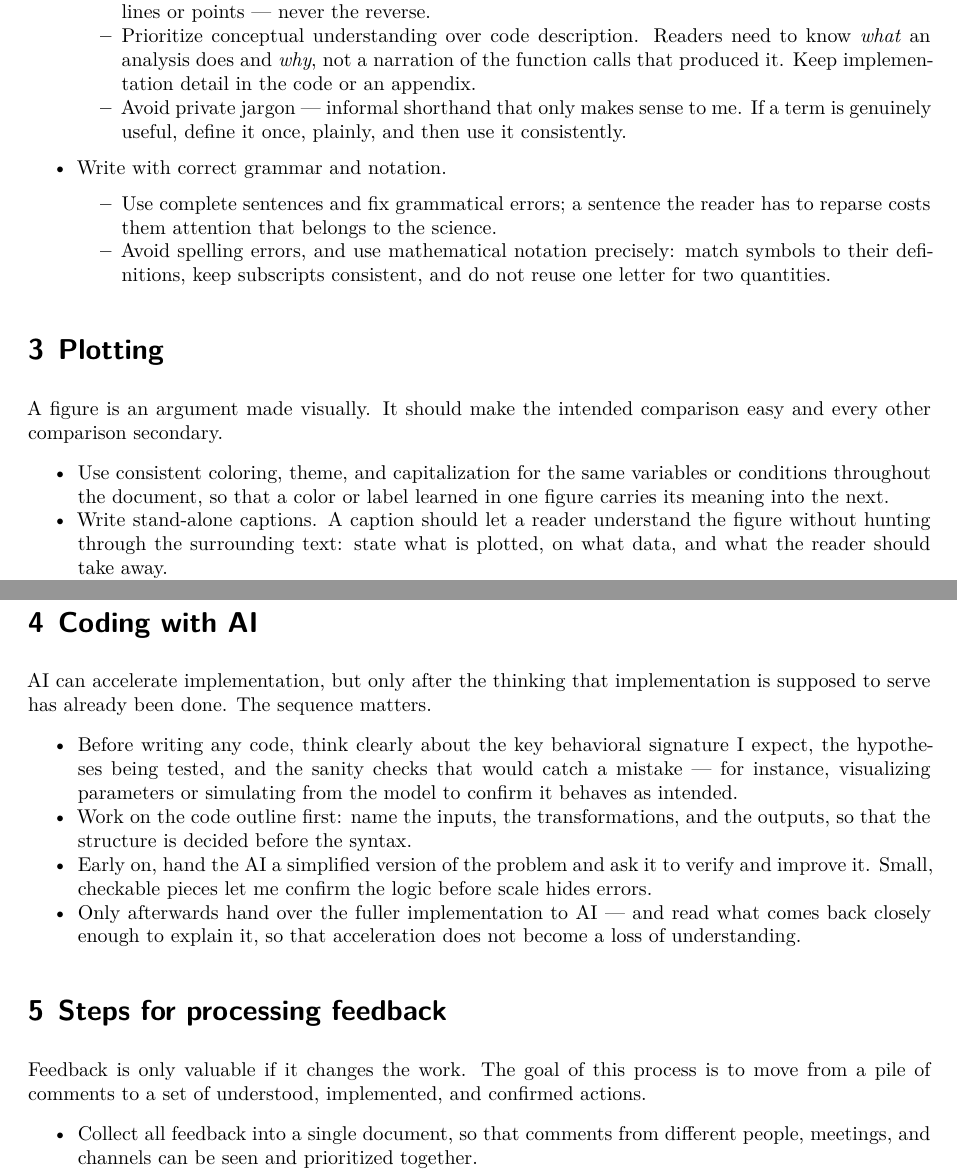
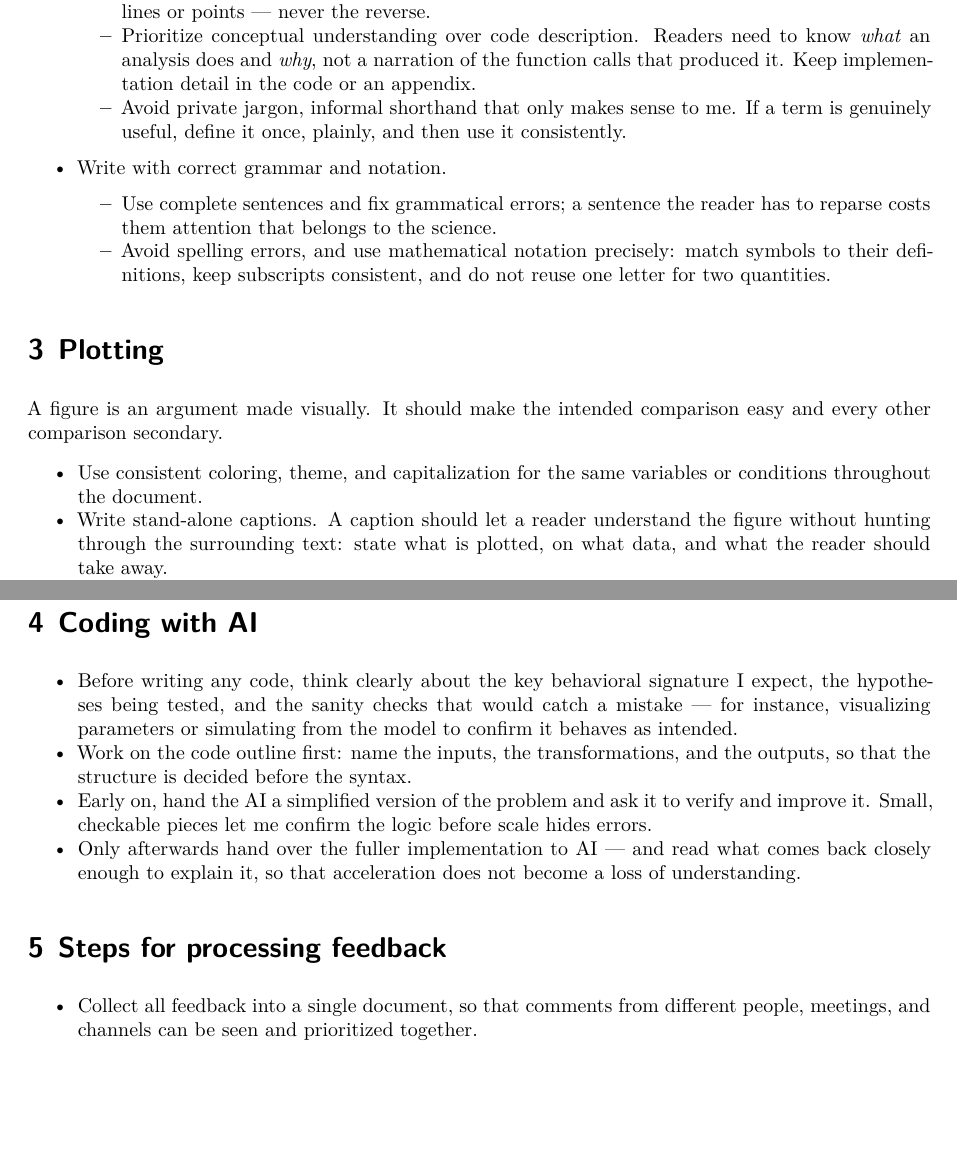
Before and after one commit to nanwanglin/templates, a Quarto document (experiment-report.qmd): two parts of pages 2 and 3 of 3, joined at a grey line, cut so that both start at the same text, the shorter picture padded with empty space. Rendered offline with R 4.5, knitr and Pandoc in place of Quarto, then LaTeX, with nearby package versions.

```diff
--- a/experiment-report.qmd
+++ b/experiment-report.qmd
@@ -43,7 +43,7 @@
 - Write with maximum clarity.
   - Structure is the main lever for clarity. Put yourself in the reader's position and build each idea up from what they already know before introducing what they do not. When describing a figure, start from its overall purpose, then name the axes, and only then walk through the lines or points — never the reverse.
   - Prioritize conceptual understanding over code description. Readers need to know *what* an analysis does and *why*, not a narration of the function calls that produced it. Keep implementation detail in the code or an appendix.
-  - Avoid private jargon — informal shorthand that only makes sense to me. If a term is genuinely useful, define it once, plainly, and then use it consistently.
+  - Avoid private jargon, informal shorthand that only makes sense to me. If a term is genuinely useful, define it once, plainly, and then use it consistently.
 - Write with correct grammar and notation.
   - Use complete sentences and fix grammatical errors; a sentence the reader has to reparse costs them attention that belongs to the science.
   - Avoid spelling errors, and use mathematical notation precisely: match symbols to their definitions, keep subscripts consistent, and do not reuse one letter for two quantities.
@@ -52,7 +52,7 @@
 
 A figure is an argument made visually. It should make the intended comparison easy and every other comparison secondary.
 
-- Use consistent coloring, theme, and capitalization for the same variables or conditions throughout the document, so that a color or label learned in one figure carries its meaning into the next.
+- Use consistent coloring, theme, and capitalization for the same variables or conditions throughout the document.
 - Write stand-alone captions. A caption should let a reader understand the figure without hunting through the surrounding text: state what is plotted, on what data, and what the reader should take away.
 - Keep as much of the raw information as the plot can bear — individual points, distributions, or trajectories — rather than collapsing everything to a mean that hides the variation behind it.
 - Remove figure junk. Delete gridlines, legends, borders, and annotations that do not serve the comparison; each removed distraction makes the real signal easier to see.
@@ -61,16 +61,12 @@
 
 # Coding with AI
 
-AI can accelerate implementation, but only after the thinking that implementation is supposed to serve has already been done. The sequence matters.
-
 - Before writing any code, think clearly about the key behavioral signature I expect, the hypotheses being tested, and the sanity checks that would catch a mistake — for instance, visualizing parameters or simulating from the model to confirm it behaves as intended.
 - Work on the code outline first: name the inputs, the transformations, and the outputs, so that the structure is decided before the syntax.
 - Early on, hand the AI a simplified version of the problem and ask it to verify and improve it. Small, checkable pieces let me confirm the logic before scale hides errors.
 - Only afterwards hand over the fuller implementation to AI — and read what comes back closely enough to explain it, so that acceleration does not become a loss of understanding.
 
 # Steps for processing feedback
-
-Feedback is only valuable if it changes the work. The goal of this process is to move from a pile of comments to a set of understood, implemented, and confirmed actions.
 
 - Collect all feedback into a single document, so that comments from different people, meetings, and channels can be seen and prioritized together.
 - Read through everything once to form a general impression before acting, and identify the few most important action items rather than starting with whatever comment is first.
```
Also changed, not shown: experiment-report.pdf.
